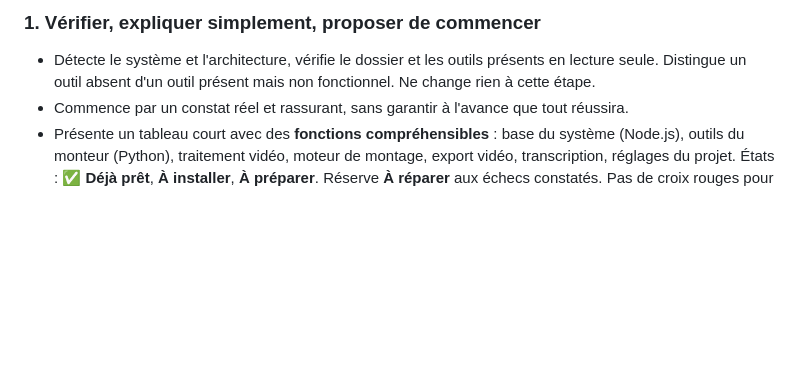
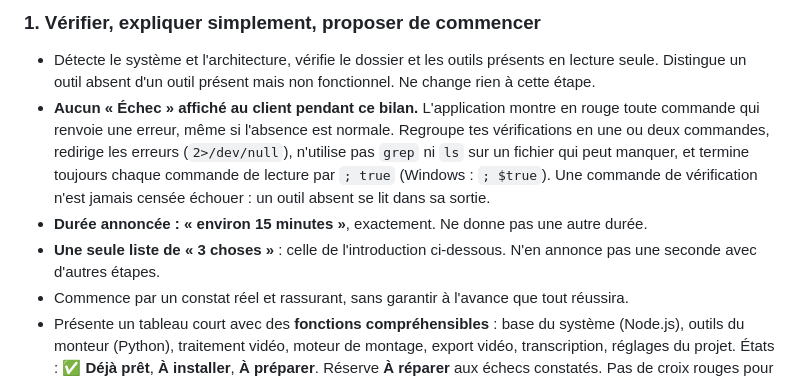
Before and after one commit to iamanthonyjonas/cut-ai, a Markdown page: INSTALL.md, the part around the change. Drawn GitHub-style; blank space fills up the shorter version.

Commit message:
Installation : bilan sans échec affiché, durée fixe de 15 minutes, une seule liste de 3 choses
Co-Authored-By: Claude Sonnet 5.5 <noreply@anthropic.com>

```diff
--- a/INSTALL.md
+++ b/INSTALL.md
@@ -53,6 +53,14 @@ pour l'utilisateur et ne lui demande pas de le lire.
 
 - Détecte le système et l'architecture, vérifie le dossier et les outils présents en lecture seule.
   Distingue un outil absent d'un outil présent mais non fonctionnel. Ne change rien à cette étape.
+- **Aucun « Échec » affiché au client pendant ce bilan.** L'application montre en rouge toute commande
+  qui renvoie une erreur, même si l'absence est normale. Regroupe tes vérifications en une ou deux
+  commandes, redirige les erreurs (`2>/dev/null`), n'utilise pas `grep` ni `ls` sur un fichier qui peut
+  manquer, et termine toujours chaque commande de lecture par `; true` (Windows : `; $true`).
+  Une commande de vérification n'est jamais censée échouer : un outil absent se lit dans sa sortie.
+- **Durée annoncée : « environ 15 minutes »**, exactement. Ne donne pas une autre durée.
+- **Une seule liste de « 3 choses »** : celle de l'introduction ci-dessous. N'en annonce pas une
+  seconde avec d'autres étapes.
 - Commence par un constat réel et rassurant, sans garantir à l'avance que tout réussira.
 - Présente un tableau court avec des **fonctions compréhensibles** : base du système (Node.js),
   outils du monteur (Python), traitement vidéo, moteur de montage, export vidéo, transcription,
```
